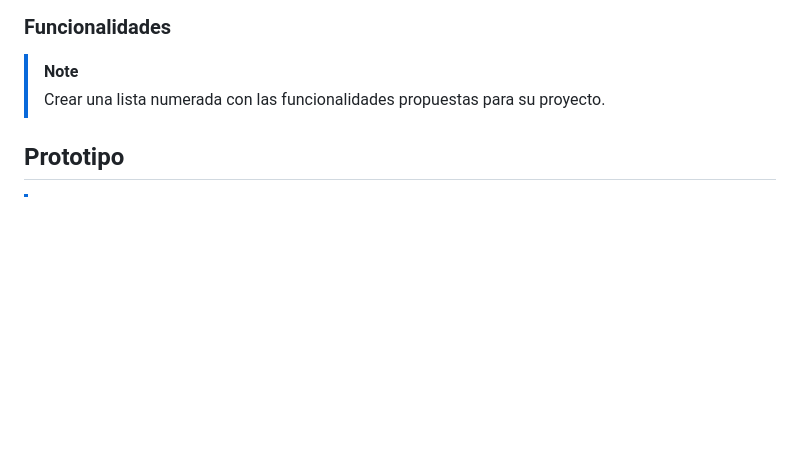
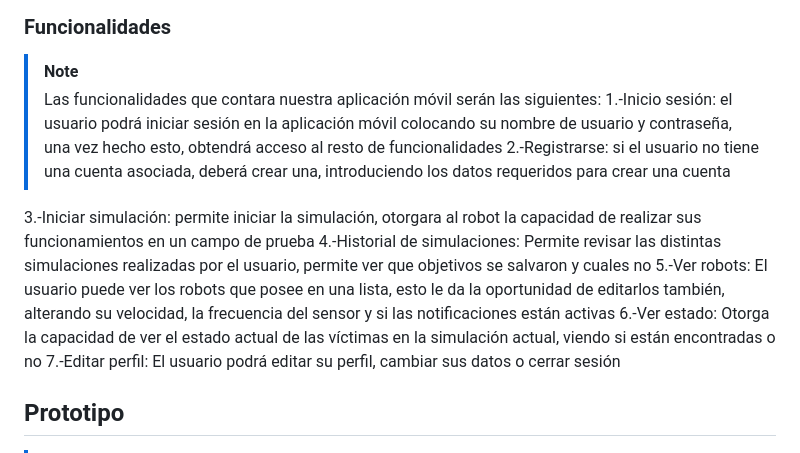
Before and after one commit to EldritchBear/proyecto-web, a Markdown page: README.md, the part around the change. Drawn GitHub-style; blank space fills up the shorter version.

```diff
--- a/README.md
+++ b/README.md
@@ -16,7 +16,16 @@
 ### Funcionalidades
 
 > [!NOTE]
-> Crear una lista numerada con las funcionalidades propuestas para su proyecto.
+> Las funcionalidades que contara nuestra aplicación móvil serán las siguientes:
+1.-Inicio sesión: el usuario podrá iniciar sesión en la aplicación móvil colocando su nombre de usuario y contraseña, una vez hecho esto, obtendrá acceso al resto de funcionalidades
+2.-Registrarse: si el usuario no tiene una cuenta asociada, deberá crear una, introduciendo los datos requeridos para crear una cuenta
+
+3.-Iniciar simulación: permite iniciar la simulación, otorgara al robot la capacidad de realizar sus funcionamientos en un campo de prueba
+4.-Historial de simulaciones: Permite revisar las distintas simulaciones realizadas por el usuario, permite ver que objetivos se salvaron y cuales no
+5.-Ver robots: El usuario puede ver los robots que posee en una lista, esto le da la oportunidad de editarlos también, alterando su velocidad, la frecuencia del sensor y si las notificaciones están activas
+6.-Ver estado: Otorga la capacidad de ver el estado actual de las víctimas en la simulación actual, viendo si están encontradas o no
+7.-Editar perfil: El usuario podrá editar su perfil, cambiar sus datos o cerrar sesión
+
 
 ## Prototipo
 
```
